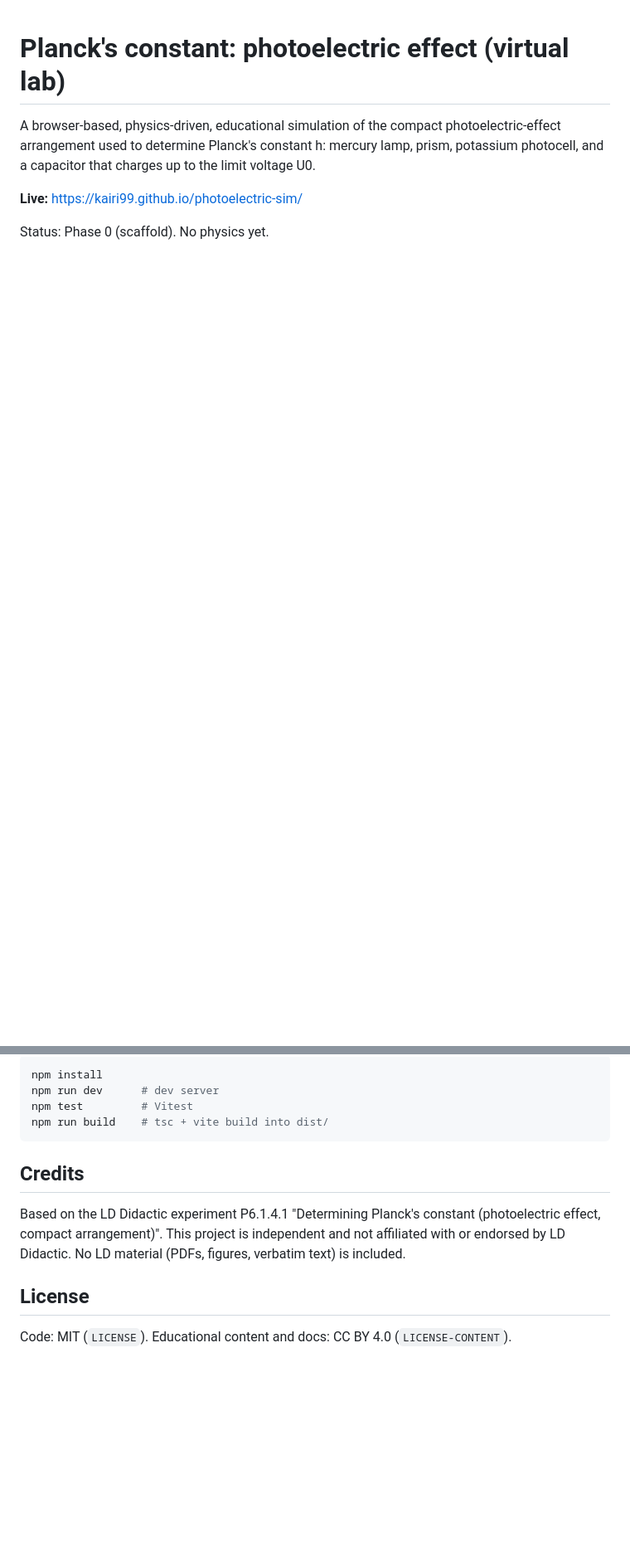
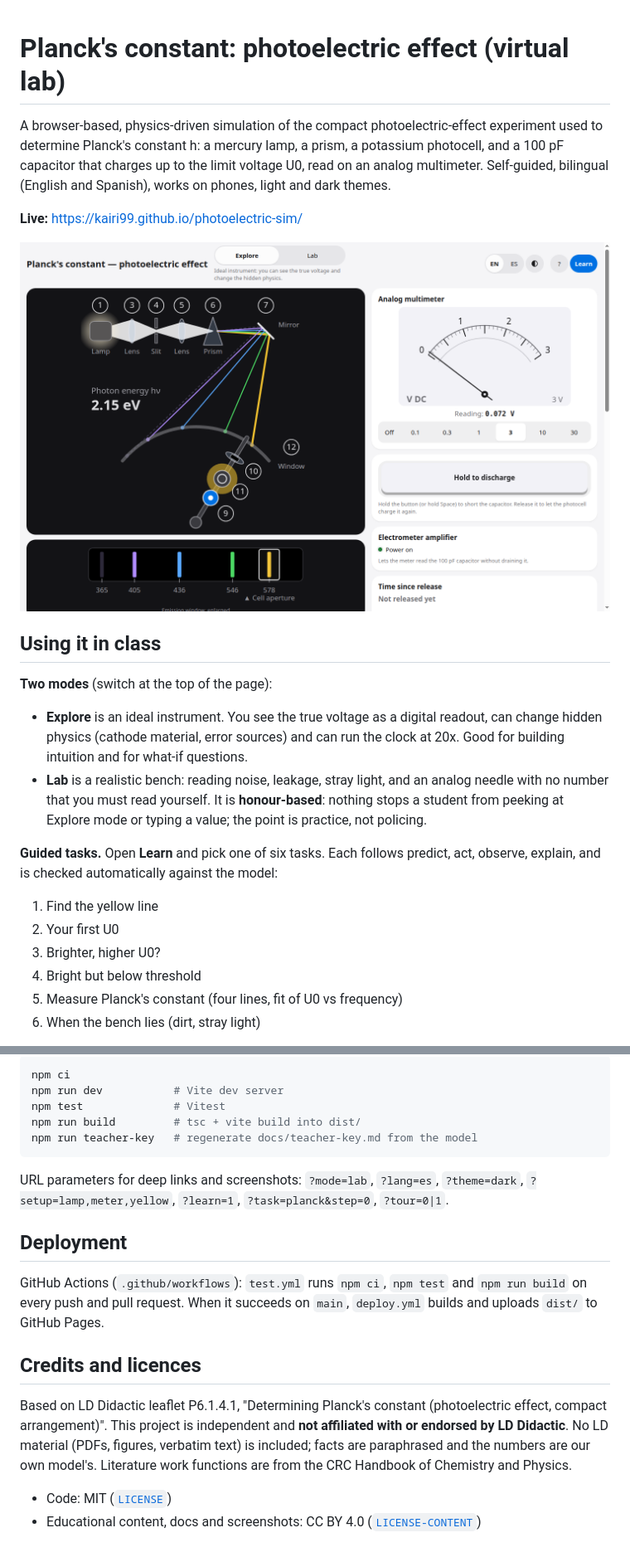
Before and after one commit to kairi99/photoelectric-sim, a Markdown page: README.md, 2 parts joined by grey strips. Shown at 83% size. Drawn GitHub-style; pictures changed too: docs/screenshots/explore-desktop.png (added); blank space fills up the shorter version.

Commit message:
README for students and teachers, screenshots, package repository metadata
Co-Authored-By: Claude Sonnet 5.5 <noreply@anthropic.com>

````diff
--- a/README.md
+++ b/README.md
@@ -1,7 +1,24 @@
 # Planck's constant: photoelectric effect (virtual lab)
 
-A browser-based, physics-driven, educational simulation of the compact photoelectric-effect arrangement used to determine Planck's constant h: mercury lamp, prism, potassium photocell, and a capacitor that charges up to the limit voltage U0.
+A browser-based, physics-driven simulation of the compact photoelectric-effect experiment used to determine Planck's constant h: a mercury lamp, a prism, a potassium photocell, and a 100 pF capacitor that charges up to the limit voltage U0, read on an analog multimeter. Self-guided, bilingual (English and Spanish), works on phones, light and dark themes.
 
 **Live:** https://kairi99.github.io/photoelectric-sim/
 
-Status: Phase 0 (scaffold). No physics yet.
+![Desktop, Explore mode](docs/screenshots/explore-desktop.png)
+
+## Using it in class
+
+**Two modes** (switch at the top of the page):
+
+- **Explore** is an ideal instrument. You see the true voltage as a digital readout, can change hidden physics (cathode material, error sources) and can run the clock at 20x. Good for building intuition and for what-if questions.
+- **Lab** is a realistic bench: reading noise, leakage, stray light, and an analog needle with no number that you must read yourself. It is **honour-based**: nothing stops a student from peeking at Explore mode or typing a value; the point is practice, not policing.
+
+**Guided tasks.** Open **Learn** and pick one of six tasks. Each follows predict, act, observe, explain, and is checked automatically against the model:
+
+1. Find the yellow line
+2. Your first U0
+3. Brighter, higher U0?
+4. Bright but below threshold
+5. Measure Planck's constant (four lines, fit of U0 vs frequency)
+6. When the bench lies (dirt, stray light)
+
@@ -11,14 +64,20 @@ Status: Phase 0 (scaffold). No physics yet.
 ```bash
-npm install
-npm run dev      # dev server
-npm test         # Vitest
-npm run build    # tsc + vite build into dist/
+npm ci
+npm run dev           # Vite dev server
+npm test              # Vitest
+npm run build         # tsc + vite build into dist/
+npm run teacher-key   # regenerate docs/teacher-key.md from the model
 ```
 
-## Credits
+URL parameters for deep links and screenshots: `?mode=lab`, `?lang=es`, `?theme=dark`, `?setup=lamp,meter,yellow`, `?learn=1`, `?task=planck&step=0`, `?tour=0|1`.
 
-Based on the LD Didactic experiment P6.1.4.1 "Determining Planck's constant (photoelectric effect, compact arrangement)". This project is independent and not affiliated with or endorsed by LD Didactic. No LD material (PDFs, figures, verbatim text) is included.
+## Deployment
 
-## License
+GitHub Actions (`.github/workflows`): `test.yml` runs `npm ci`, `npm test` and `npm run build` on every push and pull request. When it succeeds on `main`, `deploy.yml` builds and uploads `dist/` to GitHub Pages.
 
-Code: MIT (`LICENSE`). Educational content and docs: CC BY 4.0 (`LICENSE-CONTENT`).
+## Credits and licences
+
+Based on LD Didactic leaflet P6.1.4.1, "Determining Planck's constant (photoelectric effect, compact arrangement)". This project is independent and **not affiliated with or endorsed by LD Didactic**. No LD material (PDFs, figures, verbatim text) is included; facts are paraphrased and the numbers are our own model's. Literature work functions are from the CRC Handbook of Chemistry and Physics.
+
+- Code: MIT ([`LICENSE`](LICENSE))
+- Educational content, docs and screenshots: CC BY 4.0 ([`LICENSE-CONTENT`](LICENSE-CONTENT))
````
Also changed, not shown: other parts of README.md (+36 -0 lines), docs/screenshots/dark-desktop.png (added), docs/screenshots/lab-mobile.png (added), docs/screenshots/task-card.png (added), 1 other file.
